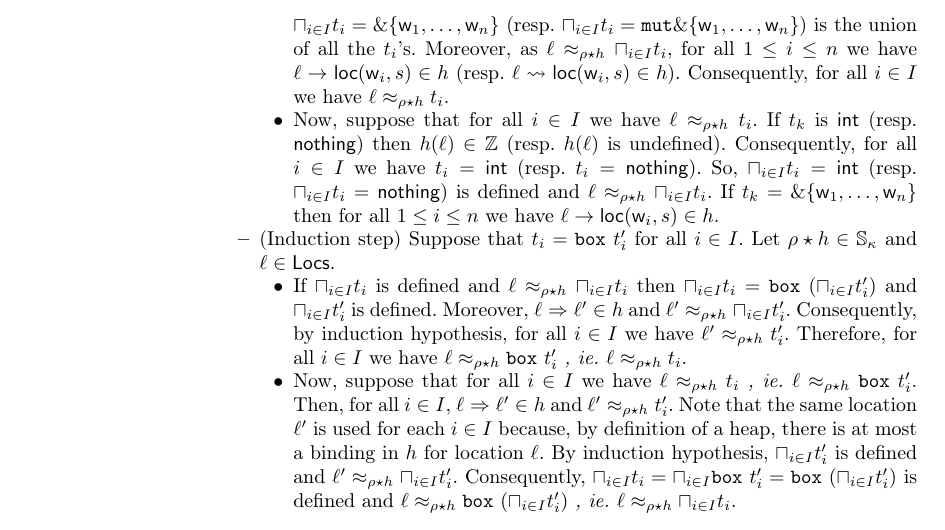
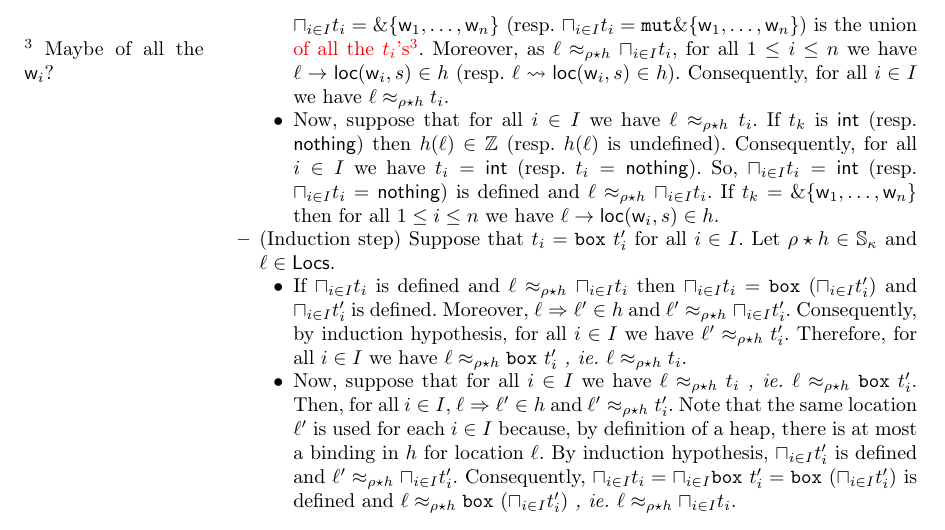
Before and after one commit to LedgerProject/safepkt_paper, a LaTeX thesis (000_rust.tex, which reads 030_abstract_semantics.tex): part of page 15 of 16, cut so that both start at the same text. Compiled offline with pdfLaTeX.

Commit message:
Added question

```diff
--- a/030_abstract_semantics.tex
+++ b/030_abstract_semantics.tex
@@ -330,7 +330,7 @@
       is defined, each $t_i$ is a borrow (resp. mutable borrow) and
       $\sqcap_{i\in I}t_i=\borrow\{\mathsf{w}_1,\ldots,\mathsf{w}_n\}$
       (resp. $\sqcap_{i\in I}t_i=\mathtt{mut}\borrow\{\mathsf{w}_1,\ldots,\mathsf{w}_n\}$)
-      is the union of all the $t_i$'s. Moreover, as
+      is the union \issue{of all the $t_i$'s}{Maybe of all the $\mathsf{w}_i?$}. Moreover, as
       $\ell\approx_{\rho\star h}\sqcap_{i\in I}t_i$, for all $1\le i\le n$
       we have $\ell\to\loc(\mathsf{w}_i,s)\in h$
       (resp. $\ell\leadsto\loc(\mathsf{w}_i,s)\in h$). Consequently,
```
